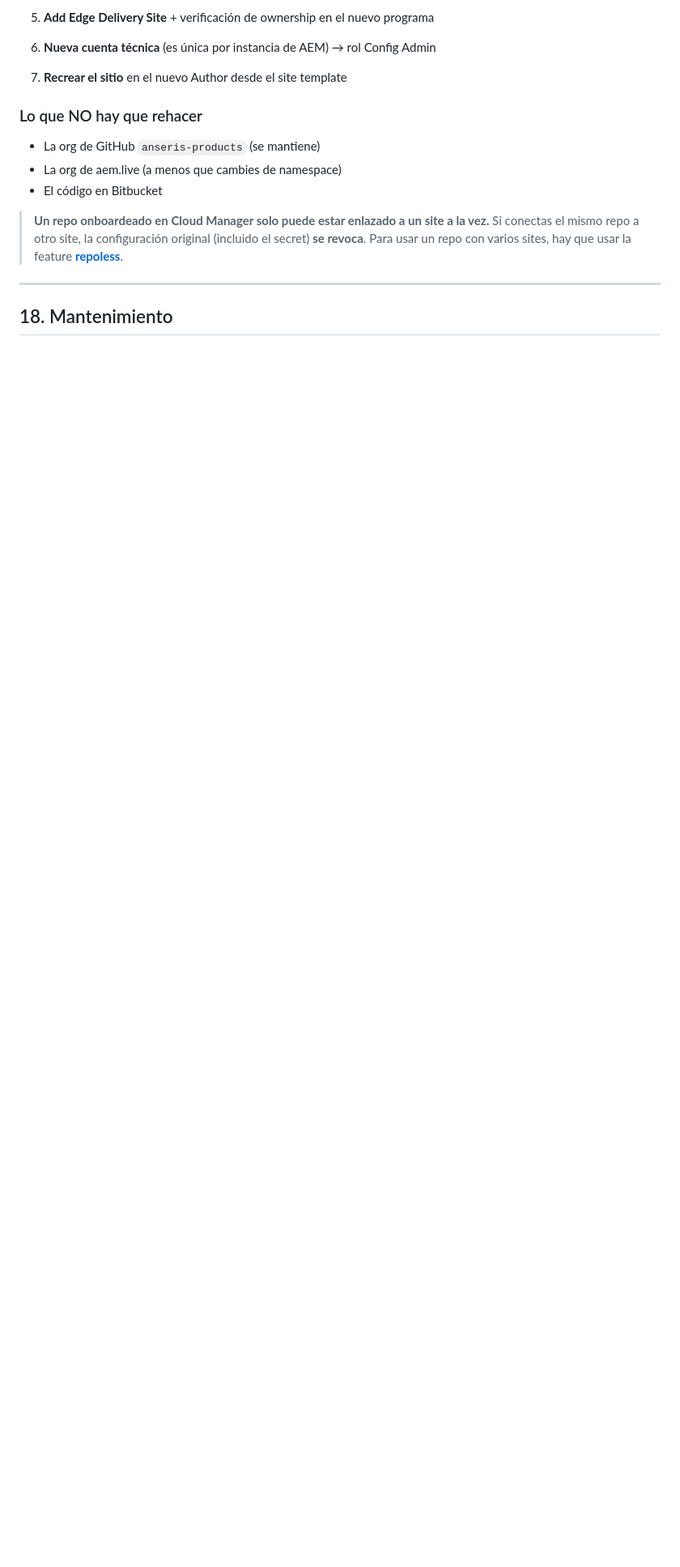
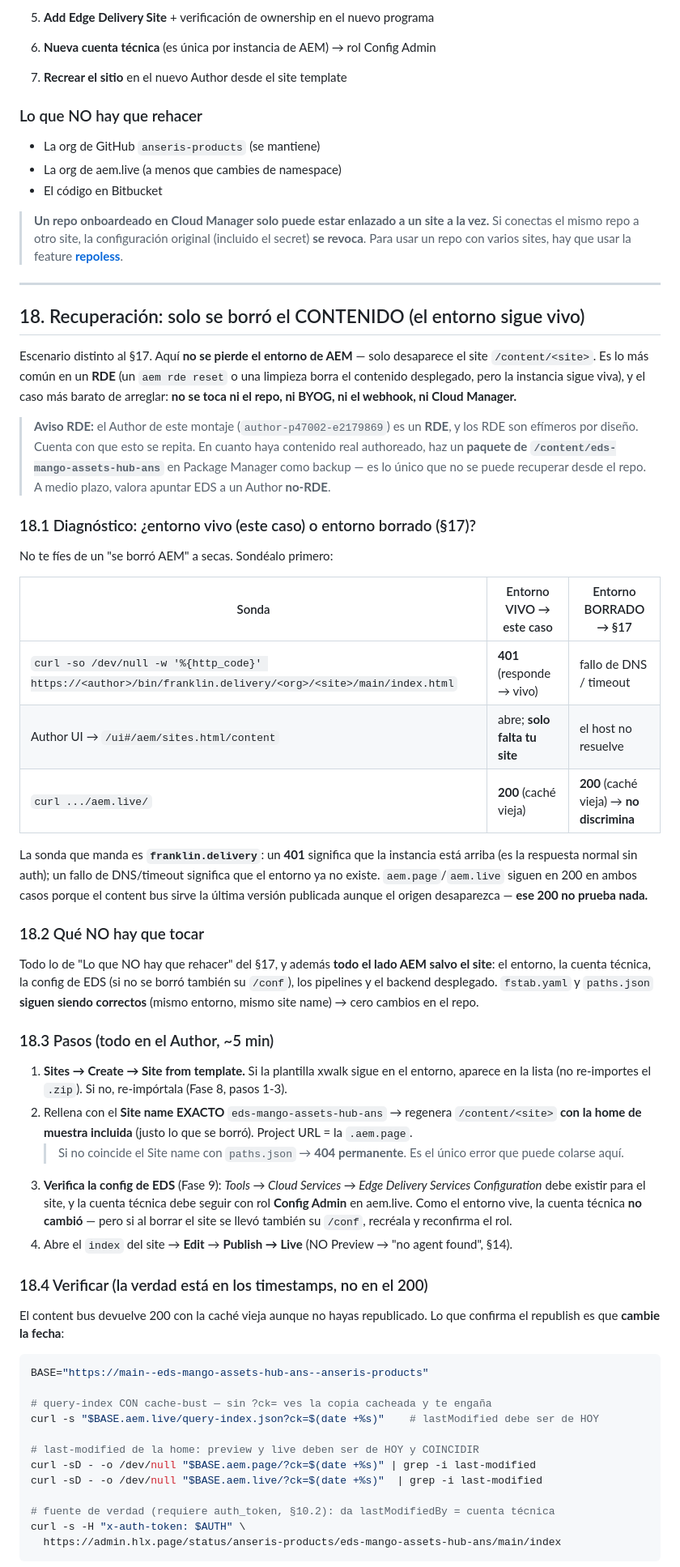
Before and after one commit to jemedina/mango-assetshub, a Markdown page: docs/EDS-BYOG-RUNBOOK.md, the part around one of its changes. Shown at 81% size. GitHub-like rendering; blank space fills up the shorter version.

Commit message:
EDS BYOG

````diff
--- a/docs/EDS-BYOG-RUNBOOK.md
+++ b/docs/EDS-BYOG-RUNBOOK.md
@@ -645,4 +645,71 @@ Este montaje está sobre un **programa Sandbox** (`47002`). Para llevarlo a prod
 
 ---
 
-## 18. Mantenimiento
+## 18. Recuperación: solo se borró el CONTENIDO (el entorno sigue vivo)
+
+Escenario distinto al §17. Aquí **no se pierde el entorno de AEM** — solo desaparece el site
+`/content/<site>`. Es lo más común en un **RDE** (un `aem rde reset` o una limpieza borra el
+contenido desplegado, pero la instancia sigue viva), y el caso más barato de arreglar:
+**no se toca ni el repo, ni BYOG, ni el webhook, ni Cloud Manager.**
+
+> **Aviso RDE:** el Author de este montaje (`author-p47002-e2179869`) es un **RDE**, y los RDE son
+> efímeros por diseño. Cuenta con que esto se repita. En cuanto haya contenido real authoreado, haz
+> un **paquete de `/content/eds-mango-assets-hub-ans`** en Package Manager como backup — es lo único
+> que no se puede recuperar desde el repo. A medio plazo, valora apuntar EDS a un Author **no-RDE**.
+
+### 18.1 Diagnóstico: ¿entorno vivo (este caso) o entorno borrado (§17)?
+
+No te fíes de un "se borró AEM" a secas. Sondéalo primero:
+
+| Sonda | Entorno VIVO → este caso | Entorno BORRADO → §17 |
+|---|---|---|
+| `curl -so /dev/null -w '%{http_code}' https://<author>/bin/franklin.delivery/<org>/<site>/main/index.html` | **401** (responde → vivo) | fallo de DNS / timeout |
+| Author UI → `/ui#/aem/sites.html/content` | abre; **solo falta tu site** | el host no resuelve |
+| `curl .../aem.live/` | **200** (caché vieja) | **200** (caché vieja) → **no discrimina** |
+
+La sonda que manda es **`franklin.delivery`**: un **401** significa que la instancia está arriba
+(es la respuesta normal sin auth); un fallo de DNS/timeout significa que el entorno ya no existe.
+`aem.page`/`aem.live` siguen en 200 en ambos casos porque el content bus sirve la última versión
+publicada aunque el origen desaparezca — **ese 200 no prueba nada.**
+
+### 18.2 Qué NO hay que tocar
+
+Todo lo de "Lo que NO hay que rehacer" del §17, y además **todo el lado AEM salvo el site**:
+el entorno, la cuenta técnica, la config de EDS (si no se borró también su `/conf`), los pipelines
+y el backend desplegado. `fstab.yaml` y `paths.json` **siguen siendo correctos** (mismo entorno,
+mismo site name) → cero cambios en el repo.
+
+### 18.3 Pasos (todo en el Author, ~5 min)
+
+1. **Sites → Create → Site from template.** Si la plantilla xwalk sigue en el entorno, aparece en
+   la lista (no re-importes el `.zip`). Si no, re-impórtala (Fase 8, pasos 1-3).
+2. Rellena con el **Site name EXACTO** `eds-mango-assets-hub-ans` → regenera `/content/<site>`
+   **con la home de muestra incluida** (justo lo que se borró). Project URL = la `.aem.page`.
+   > Si no coincide el Site name con `paths.json` → **404 permanente**. Es el único error que puede
+   > colarse aquí.
+3. **Verifica la config de EDS** (Fase 9): *Tools → Cloud Services → Edge Delivery Services
+   Configuration* debe existir para el site, y la cuenta técnica debe seguir con rol **Config Admin**
+   en aem.live. Como el entorno vive, la cuenta técnica **no cambió** — pero si al borrar el site se
+   llevó también su `/conf`, recréala y reconfirma el rol.
+4. Abre el `index` del site → **Edit** → **Publish → Live** (NO Preview → "no agent found", §14).
+
+### 18.4 Verificar (la verdad está en los timestamps, no en el 200)
+
+El content bus devuelve 200 con la caché vieja aunque no hayas republicado. Lo que confirma el
+republish es que **cambie la fecha**:
+
+```bash
+BASE="https://main--eds-mango-assets-hub-ans--anseris-products"
+
+# query-index CON cache-bust — sin ?ck= ves la copia cacheada y te engaña
+curl -s "$BASE.aem.live/query-index.json?ck=$(date +%s)"    # lastModified debe ser de HOY
+
+# last-modified de la home: preview y live deben ser de HOY y COINCIDIR
+curl -sD - -o /dev/null "$BASE.aem.page/?ck=$(date +%s)" | grep -i last-modified
+curl -sD - -o /dev/null "$BASE.aem.live/?ck=$(date +%s)"  | grep -i last-modified
+
+# fuente de verdad (requiere auth_token, §10.2): da lastModifiedBy = cuenta técnica
+curl -s -H "x-auth-token: $AUTH" \
+  https://admin.hlx.page/status/anseris-products/eds-mango-assets-hub-ans/main/index
+```
+
````
Also changed, not shown: other parts of docs/EDS-BYOG-RUNBOOK.md (+12 -2 lines).
